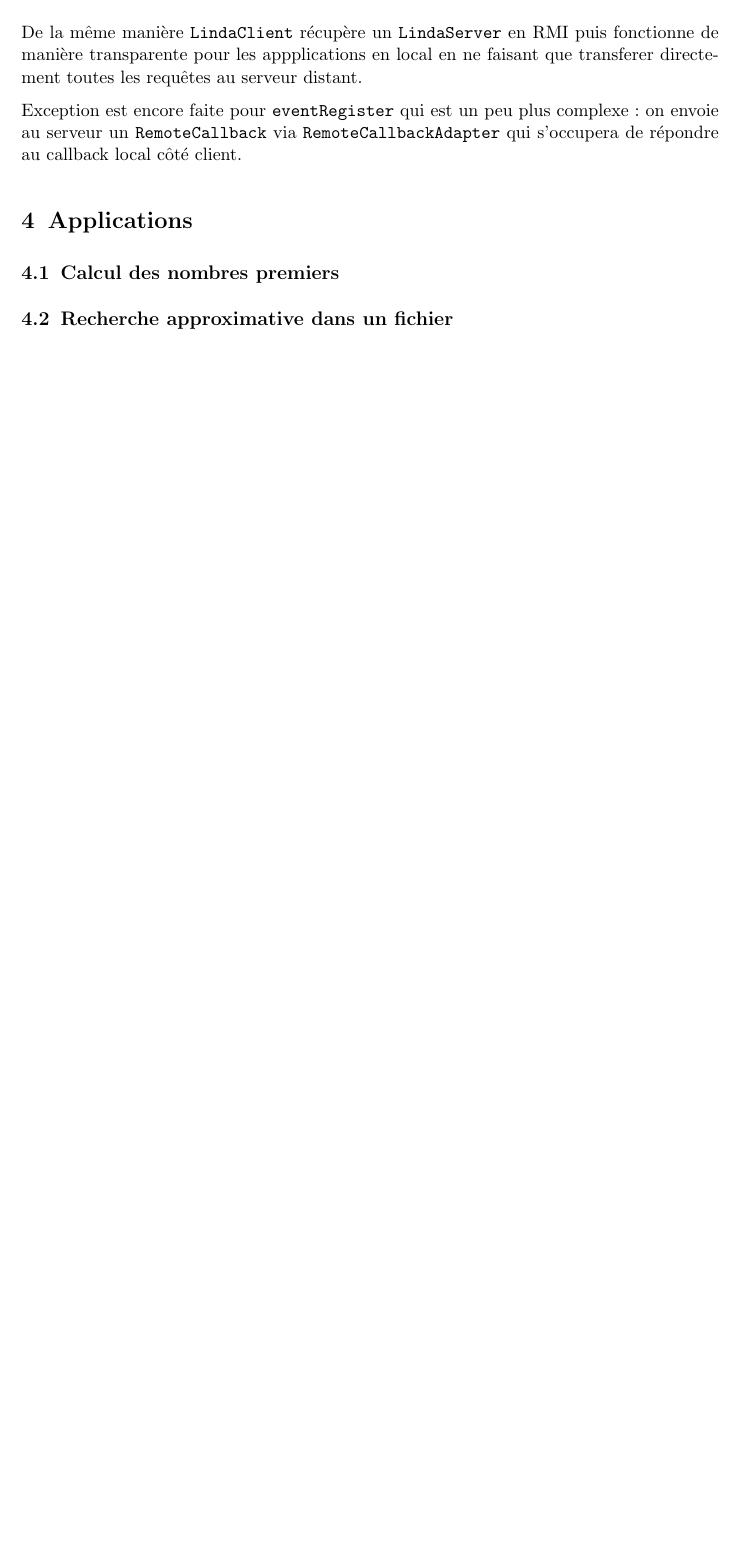
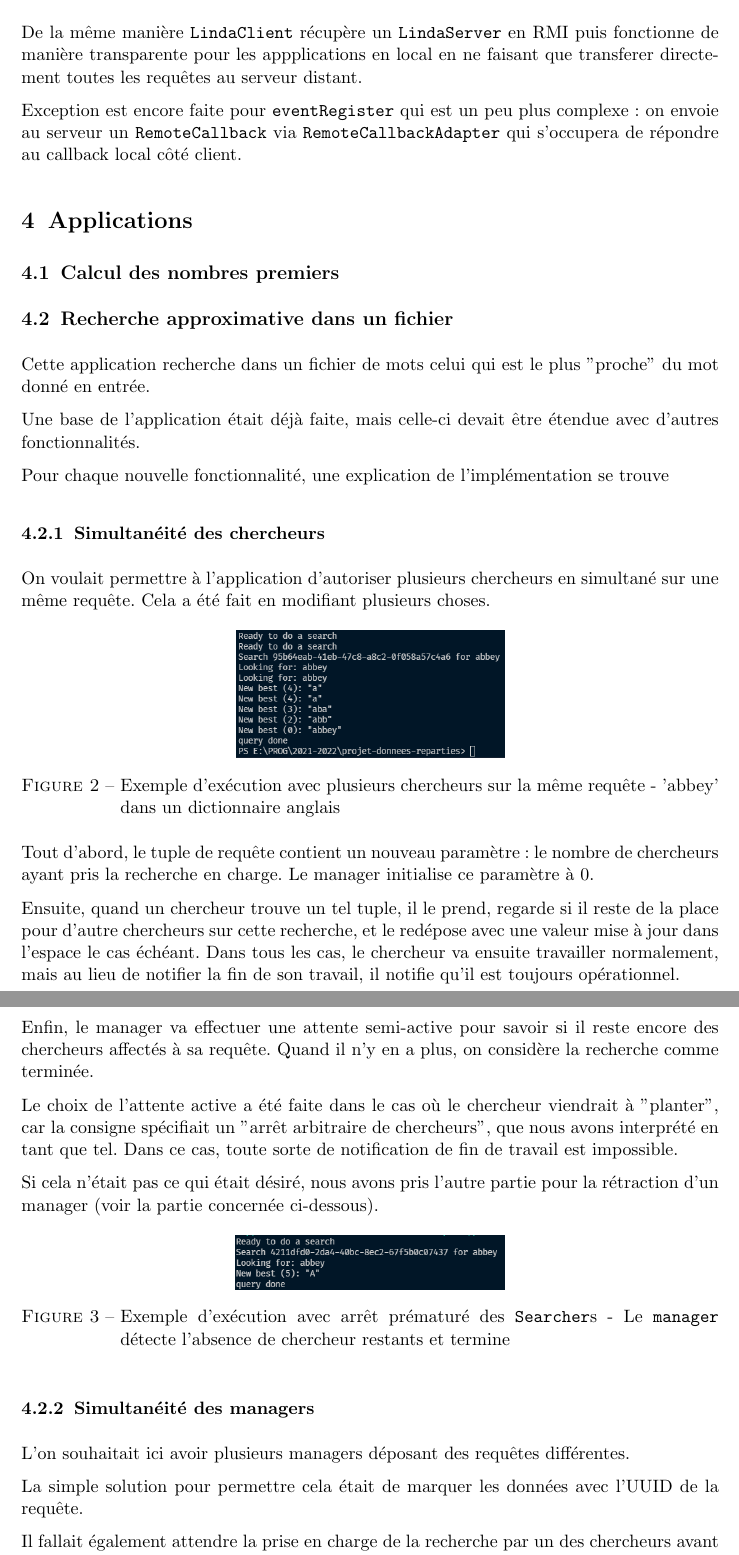
Before and after one commit to NextFire-N7/projet-donnees-reparties, a LaTeX document (rendus/rapport-final/rapport-provisoire.tex): part of page 6 of 6 before the commit and two parts of pages 6 and 7 of 8 after it, the two joined at a grey line, cut so that both start at the same text, the shorter picture padded with empty space. Compiled offline with pdfLaTeX.

Commit message:
rapport: search

```diff
--- a/rendus/rapport-final/rapport-provisoire.tex
+++ b/rendus/rapport-final/rapport-provisoire.tex
@@ -187,3 +187,53 @@ local côté client.
 
 \subsection{Recherche approximative dans un fichier}
 
+Cette application recherche dans un fichier de mots celui qui est le plus "proche" du mot donné en entrée.
+
+Une base de l'application était déjà faite, mais celle-ci devait être étendue avec d'autres fonctionnalités.
+
+Pour chaque nouvelle fonctionnalité, une explication de l'implémentation se trouve
+
+\subsubsection{Simultanéité des chercheurs}
+
+On voulait permettre à l'application d'autoriser plusieurs chercheurs en simultané sur une même requête.
+Cela a été fait en modifiant plusieurs choses.
+
+\begin{figure}[h]
+    \centering
+    \includegraphics[scale=0.5]{plusieurs-chercheurs.png}
+    \caption{Exemple d'exécution avec plusieurs chercheurs sur la même requête
+    - 'abbey' dans un dictionnaire anglais}
+\end{figure}
+
+Tout d'abord, le tuple de requête contient un nouveau paramètre : le nombre de chercheurs ayant pris la recherche en charge.
+Le manager initialise ce paramètre à 0.
+
+Ensuite, quand un chercheur trouve un tel tuple, il le prend, regarde si il reste de la place pour d'autre chercheurs sur cette recherche,
+et le redépose avec une valeur mise à jour dans l'espace le cas échéant.
+Dans tous les cas, le chercheur va ensuite travailler normalement, mais au lieu de notifier la fin de son travail, il notifie qu'il
+est toujours opérationnel.
+
+Enfin, le manager va effectuer une attente semi-active pour savoir si il reste encore des chercheurs affectés à sa requête.
+Quand il n'y en a plus, on considère la recherche comme terminée.
+
+Le choix de l'attente active a été faite dans le cas où le chercheur viendrait à "planter", car la consigne spécifiait un
+ "arrêt arbitraire de chercheurs", que nous avons interprété en tant que tel. Dans ce cas, toute sorte
+de notification de fin de travail est impossible.
+
+Si cela n'était pas ce qui était désiré, nous avons pris l'autre partie pour la rétraction d'un manager
+(voir la partie concernée ci-dessous).
+
+\begin{figure}[h]
+    \centering
+    \includegraphics[scale=0.5]{arret-chercheurs.png}
+    \caption{Exemple d'exécution avec arrêt prématuré des \texttt{Searcher}s -
+    Le \texttt{manager} détecte l'absence de chercheur restants et termine}
+\end{figure}
+
+\subsubsection{Simultanéité des managers}
+
+L'on souhaitait ici avoir plusieurs managers déposant des requêtes différentes.
+
+La simple solution pour permettre cela était de marquer les données avec l'UUID de la requête.
+
+Il fallait également attendre la prise en charge de la recherche par un des chercheurs avant
@@ -189,0 +245 @@ local côté client.
+    \caption{Exemple d'exécution avec 2 \texttt{Searcher}s
```
Also changed, not shown: rendus/rapport-final/arret-chercheurs.png (added), rendus/rapport-final/plusieurs-chercheurs.png (added), rendus/rapport-final/plusieurs-managers.png (added), rendus/rapport-final/rapport-provisoire.tex (30 more changed lines).
